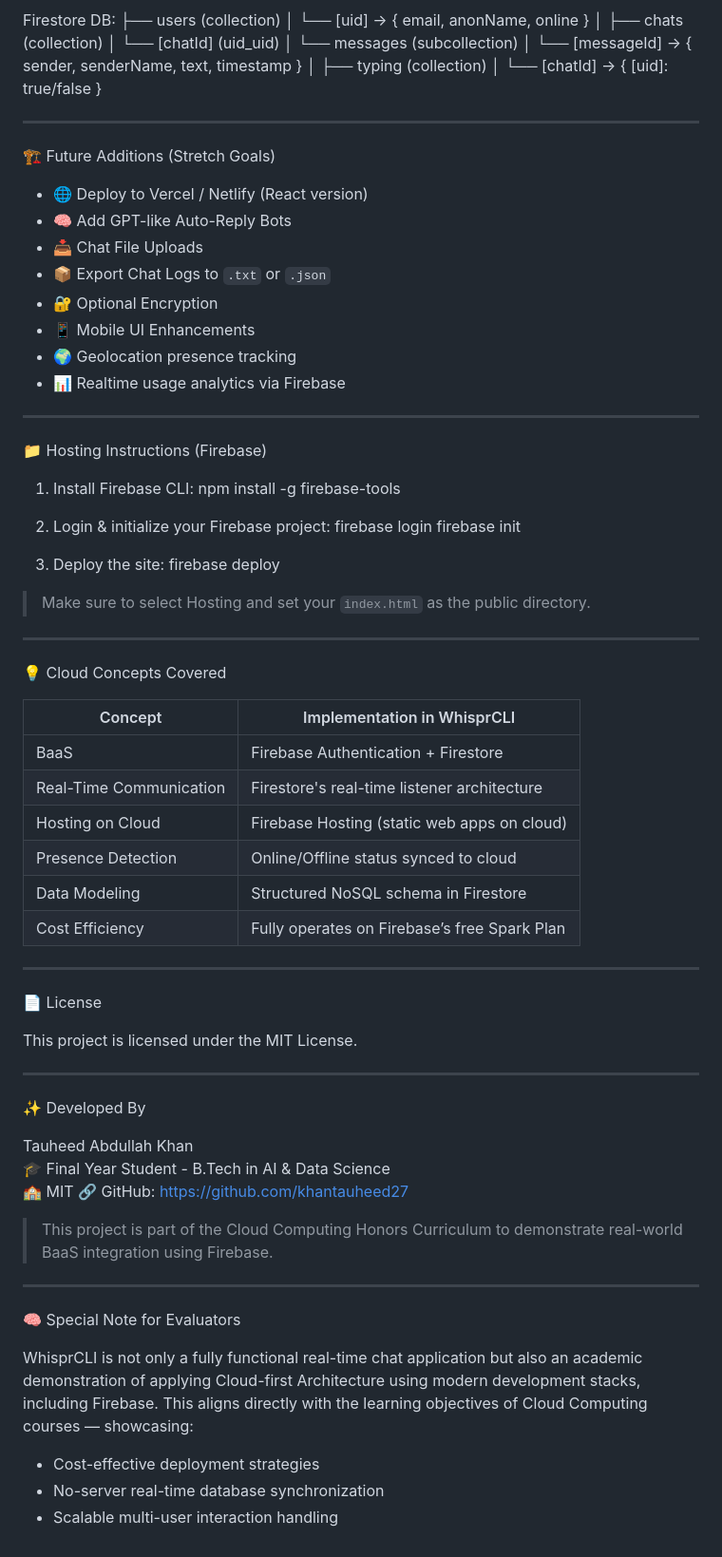
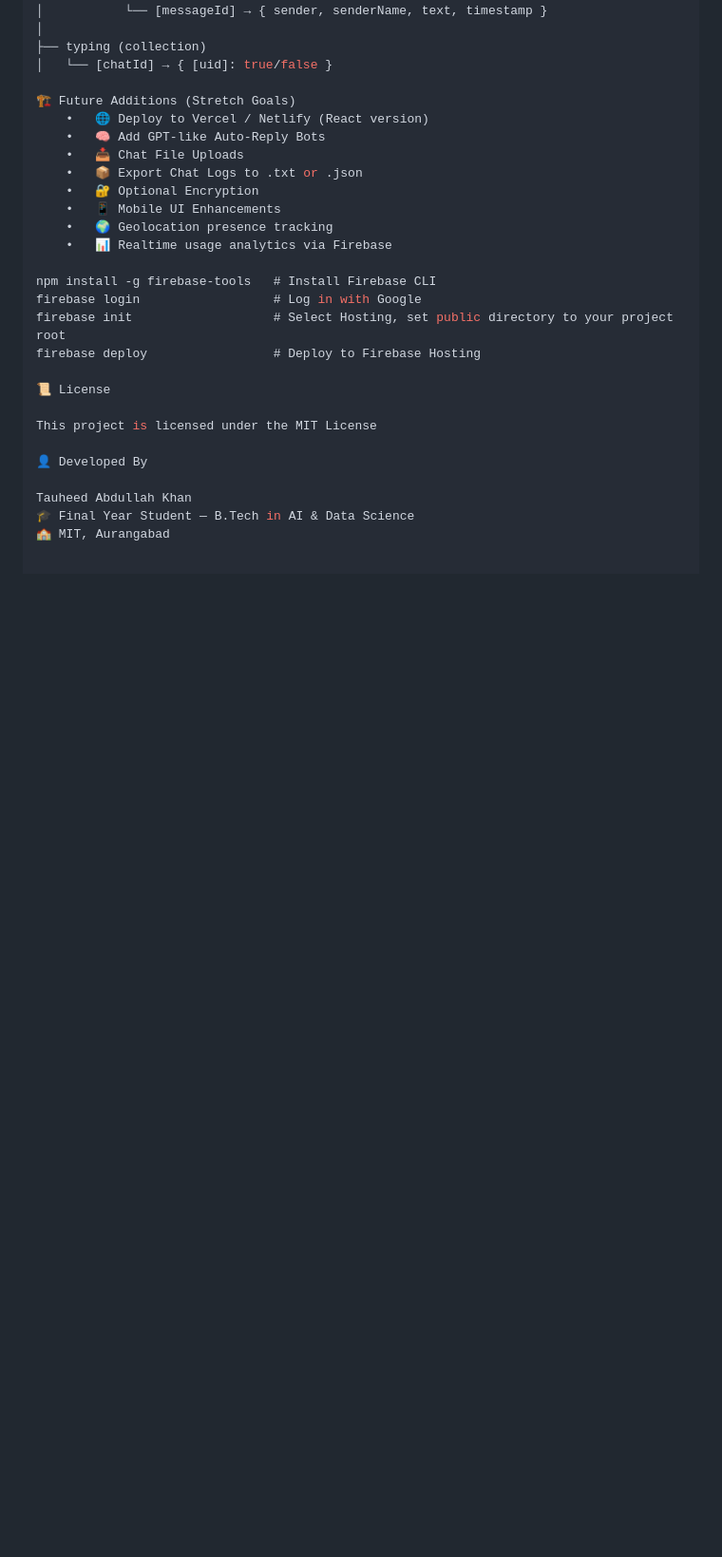
Before and after one commit to khantauheed27/WHISPRCLI, a Markdown page: README.md, the part around the change printed below. Shown: that part at 95% size. Rendered like a GitHub page; blank space fills up the shorter version.

```diff
--- a/README.md
+++ b/README.md
@@ -84,71 +85,27 @@ Firestore DB:
 ├── typing (collection)
 │   └── [chatId] → { [uid]: true/false }
 
----
+🏗️ Future Additions (Stretch Goals)
+	•	🌐 Deploy to Vercel / Netlify (React version)
+	•	🧠 Add GPT-like Auto-Reply Bots
+	•	📥 Chat File Uploads
+	•	📦 Export Chat Logs to .txt or .json
+	•	🔐 Optional Encryption
+	•	📱 Mobile UI Enhancements
+	•	🌍 Geolocation presence tracking
+	•	📊 Realtime usage analytics via Firebase
 
-🏗️ Future Additions (Stretch Goals)
+npm install -g firebase-tools   # Install Firebase CLI
+firebase login                  # Log in with Google
+firebase init                   # Select Hosting, set public directory to your project root
+firebase deploy                 # Deploy to Firebase Hosting
 
-- 🌐 Deploy to Vercel / Netlify (React version)
-- 🧠 Add GPT-like Auto-Reply Bots
-- 📥 Chat File Uploads
-- 📦 Export Chat Logs to `.txt` or `.json`
-- 🔐 Optional Encryption
-- 📱 Mobile UI Enhancements
-- 🌍 Geolocation presence tracking
-- 📊 Realtime usage analytics via Firebase
+📜 License
 
----
+This project is licensed under the MIT License
 
-📁 Hosting Instructions (Firebase)
-
-1. Install Firebase CLI:
-   npm install -g firebase-tools
-
-2. Login & initialize your Firebase project:
-   firebase login
-   firebase init
-
-3. Deploy the site:
-   firebase deploy
-
-> Make sure to select Hosting and set your `index.html` as the public directory.
-
----
-
-💡 Cloud Concepts Covered
-
-| Concept                | Implementation in WhisprCLI                                     |
-|------------------------|------------------------------------------------------------------|
-| BaaS                   | Firebase Authentication + Firestore                             |
-| Real-Time Communication| Firestore's real-time listener architecture                     |
-| Hosting on Cloud       | Firebase Hosting (static web apps on cloud)                     |
-| Presence Detection     | Online/Offline status synced to cloud                           |
-| Data Modeling          | Structured NoSQL schema in Firestore                            |
-| Cost Efficiency        | Fully operates on Firebase’s free Spark Plan                    |
-
----
-
-📄 License
-
-This project is licensed under the MIT License.
-
----
-
-✨ Developed By
+👤 Developed By
 
 Tauheed Abdullah Khan
-🎓 Final Year Student - B.Tech in AI & Data Science
-🏫 MIT
-🔗 GitHub: https://github.com/khantauheed27
-
-> This project is part of the Cloud Computing Honors Curriculum to demonstrate real-world BaaS integration using Firebase.
-
----
-
-🧠 Special Note for Evaluators
-
-WhisprCLI is not only a fully functional real-time chat application but also an academic demonstration of applying Cloud-first Architecture using modern development stacks, including Firebase. This aligns directly with the learning objectives of Cloud Computing courses — showcasing:
-
-- Cost-effective deployment strategies
-- No-server real-time database synchronization
-- Scalable multi-user interaction handling
+🎓 Final Year Student — B.Tech in AI & Data Science
+🏫 MIT, Aurangabad
```
Also changed, not shown: other parts of README.md (+33 -32 lines).
